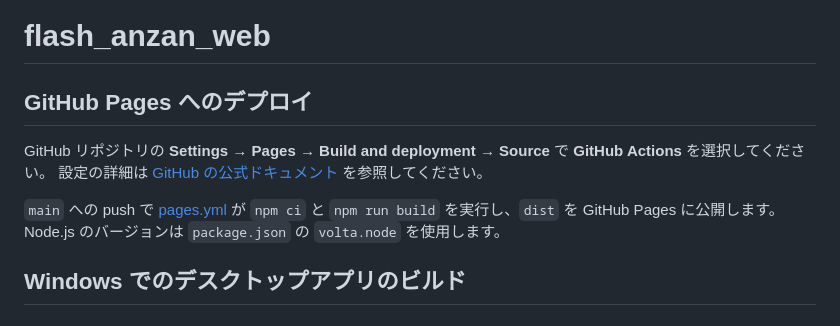
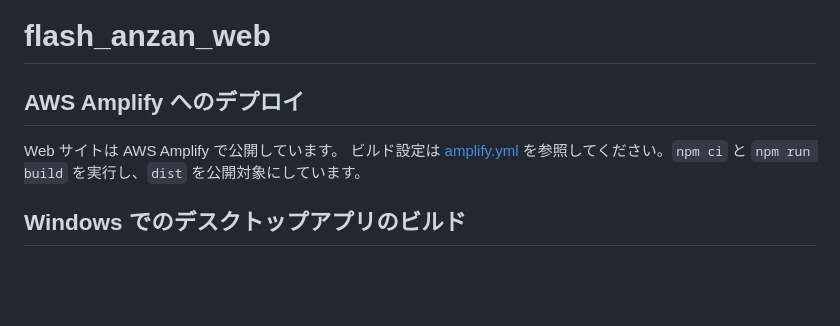
Before and after one commit to noritakaIzumi/flash_anzan_web, a Markdown page: README.md, the part around the change. Drawn GitHub-style; blank space fills up the shorter version.

Commit message:
docs: update deployment instructions for AWS Amplify

```diff
--- a/README.md
+++ b/README.md
@@ -1,12 +1,9 @@
 # flash_anzan_web
 
-## GitHub Pages へのデプロイ
+## AWS Amplify へのデプロイ
 
-GitHub リポジトリの **Settings → Pages → Build and deployment → Source** で **GitHub Actions** を選択してください。
-設定の詳細は [GitHub の公式ドキュメント](https://docs.github.com/en/pages/getting-started-with-github-pages/configuring-a-publishing-source-for-your-github-pages-site) を参照してください。
-
-`main` への push で [pages.yml](.github/workflows/pages.yml) が `npm ci` と `npm run build` を実行し、`dist` を GitHub Pages に公開します。
-Node.js のバージョンは `package.json` の `volta.node` を使用します。
+Web サイトは AWS Amplify で公開しています。
+ビルド設定は [amplify.yml](amplify.yml) を参照してください。`npm ci` と `npm run build` を実行し、`dist` を公開対象にしています。
 
 ## Windows でのデスクトップアプリのビルド
 
```
